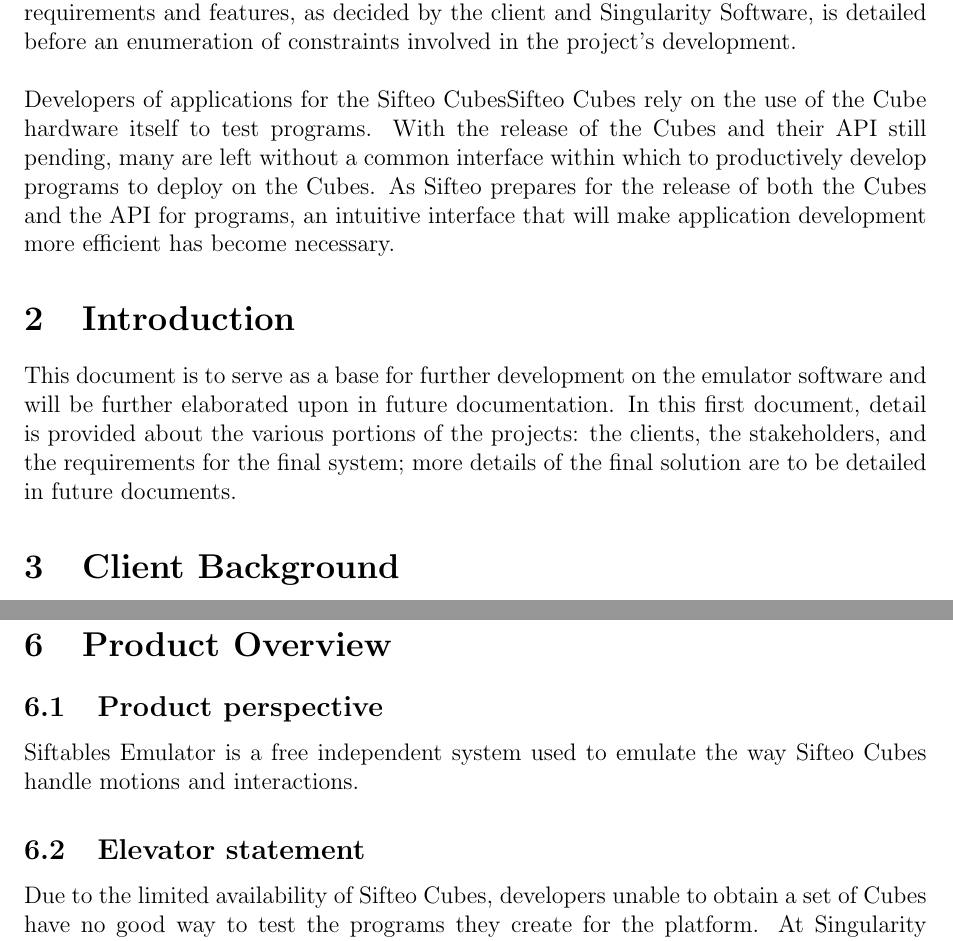
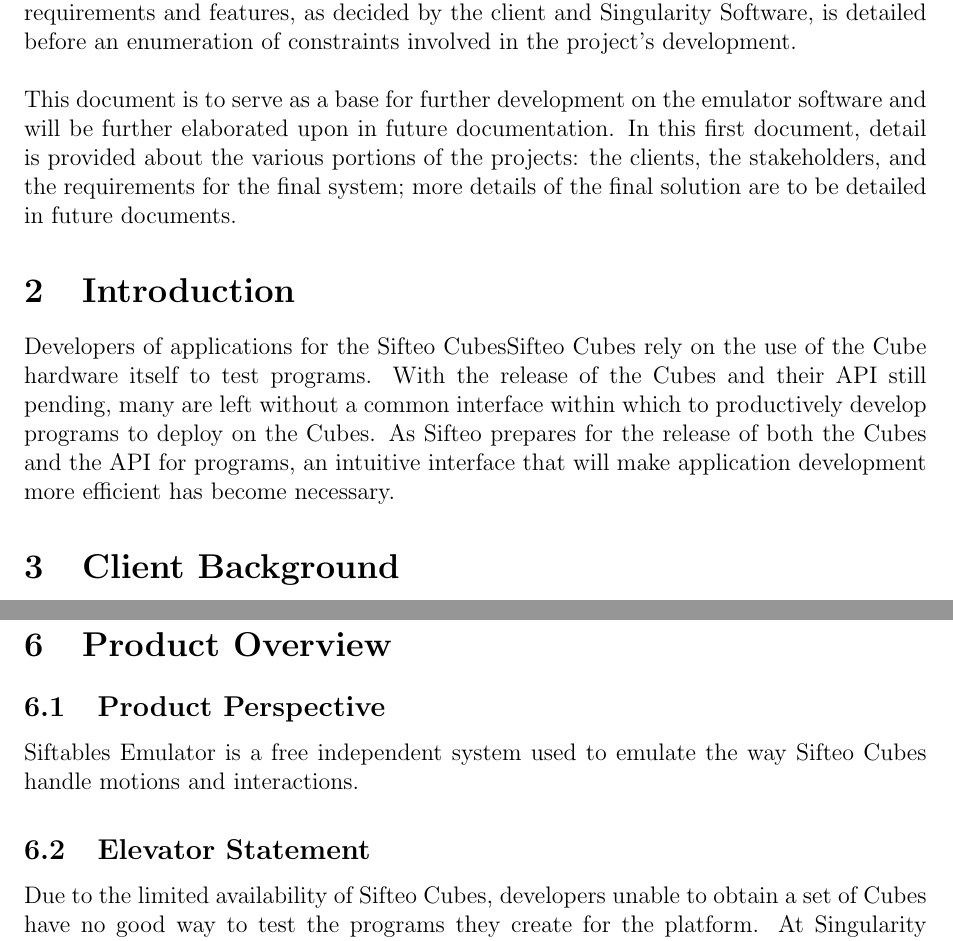
Before and after one commit to infin8x/Siftables-Emulator, a LaTeX document (docs/m1.tex): two parts of pages 3 and 6 of 12, joined at a grey line, cut so that both start at the same text. Compiled offline with pdfLaTeX.

Commit message:
Fixed some formatting issues

```diff
--- a/docs/m1.tex
+++ b/docs/m1.tex
@@ -65,10 +66,10 @@
 
 \section{Executive Summary}
 This document is intended to serve as a summary of the problem being addressed in the Siftables\index{Siftables} Emulator\index{emulator} project.  Beginning with a brief summary of the clients, Tim Ekl and Eric Stokes, and the current solution, or lack thereof, this document provides more detail about the stakeholders involved in the project and their primary concerns and needs.  Those stakeholders include the clients and also the intended users---developers of programs for the Sifteo Cubes themselves.  An overview of the proposed product and its key requirements and features, as decided by the client and Singularity Software, is detailed before an enumeration of constraints involved in the project's development. \\\\
-Developers of applications for the Sifteo\index{Sifteo} Cubes\gls{Sifteo Cubes} rely on the use of the Cube hardware itself to test programs.  With the release of the Cubes and their API\index{API} still pending, many are left without a common interface within which to productively develop programs to deploy on the Cubes.  As Sifteo\index{Sifteo} prepares for the release of both the Cubes and the API\index{API} for programs, an intuitive interface that will make application development more efficient has become necessary.
+This document is to serve as a base for further development on the emulator software and will be further elaborated upon in future documentation.  In this first document, detail is provided about the various portions of the projects: the clients, the stakeholders, and the requirements for the final system; more details of the final solution are to be detailed in future documents.
 
 \section{Introduction}
-This document is to serve as a base for further development on the emulator software and will be further elaborated upon in future documentation.  In this first document, detail is provided about the various portions of the projects: the clients, the stakeholders, and the requirements for the final system; more details of the final solution are to be detailed in future documents.
+Developers of applications for the Sifteo\index{Sifteo} Cubes\gls{Sifteo Cubes} rely on the use of the Cube hardware itself to test programs.  With the release of the Cubes and their API\index{API} still pending, many are left without a common interface within which to productively develop programs to deploy on the Cubes.  As Sifteo\index{Sifteo} prepares for the release of both the Cubes and the API\index{API} for programs, an intuitive interface that will make application development more efficient has become necessary.
 
 \section{Client Background}
 Clients Tim Ekl and Eric Stokes are alumni of Rose-Hulman. Mr. Ekl is currently working on a M.S. degree in Engineering Management; Mr. Stokes is currently working for n\~ask Signal Processing Systems in Denver, Colorado. As (former) Rose-Hulman students, the clients are avid users of technology who follow new trends in the industry. As a result of this interest in new technology, both Mr. Stokes and Mr. Ekl discovered and purchased Sifteo Cubes\index{Sifteo Cubes}, a revolutionary product that consists of a set of (anywhere from 1 to 6) mini computers. While both clients have a set of 3 Sifteo Cubes, they realized that not everyone interested in the project could have the luxury of physical hardware to work with. As such, they asked Singularity Software \- via the Junior Project proposal process at Rose-Hulman \- to construct a software emulator\index{emulator} for the cubes. The emulator is intended to make the development of Sifteo\index{Sifteo} applications easier, especially in the testing phase.
@@ -118,9 +119,9 @@
 
 \section{Product Overview}
 
-              \subsection{Product perspective}
+              \subsection{Product Perspective}
               Siftables Emulator\index{emulator} is a free independent system used to emulate the way Sifteo Cubes handle motions and interactions.
 
-              \subsection{Elevator statement}
+              \subsection{Elevator Statement}
               Due to the limited availability of Sifteo Cubes, developers unable to obtain a set of Cubes have no good way to test the programs they create for the platform. At Singularity Software, our goal is to develop an emulator for the Cubes. The emulator, which will consist of the emulator platform, an API\index{API}, and example games, will be able to emulate an arbitrary number of Sifteo Cubes and the way they handle physical motions and interactions.
 \clearpage
```
Also changed, not shown: docs/pdfs/m1.pdf, docs/m1.tex (7 more changed lines).
